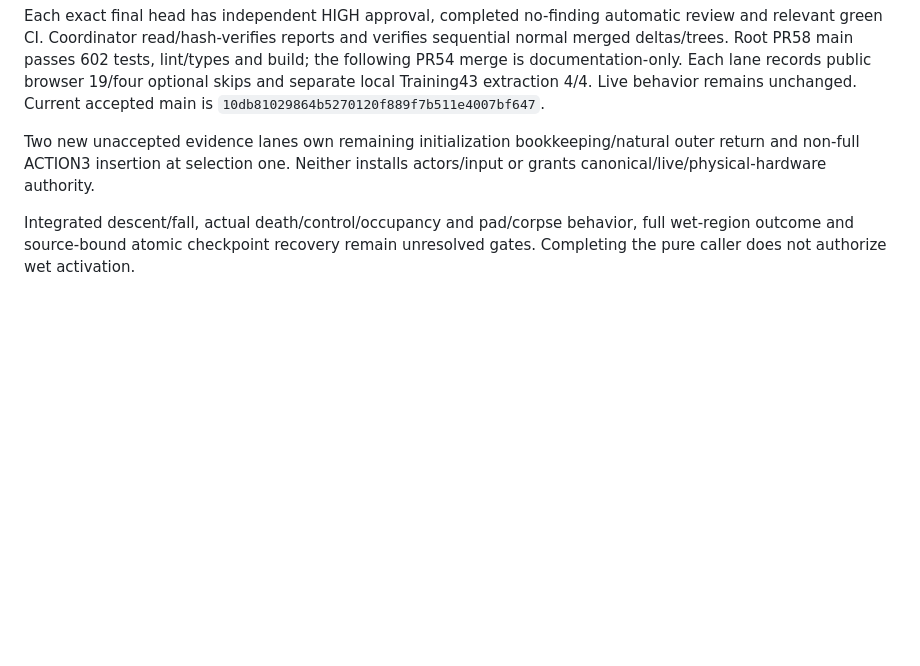
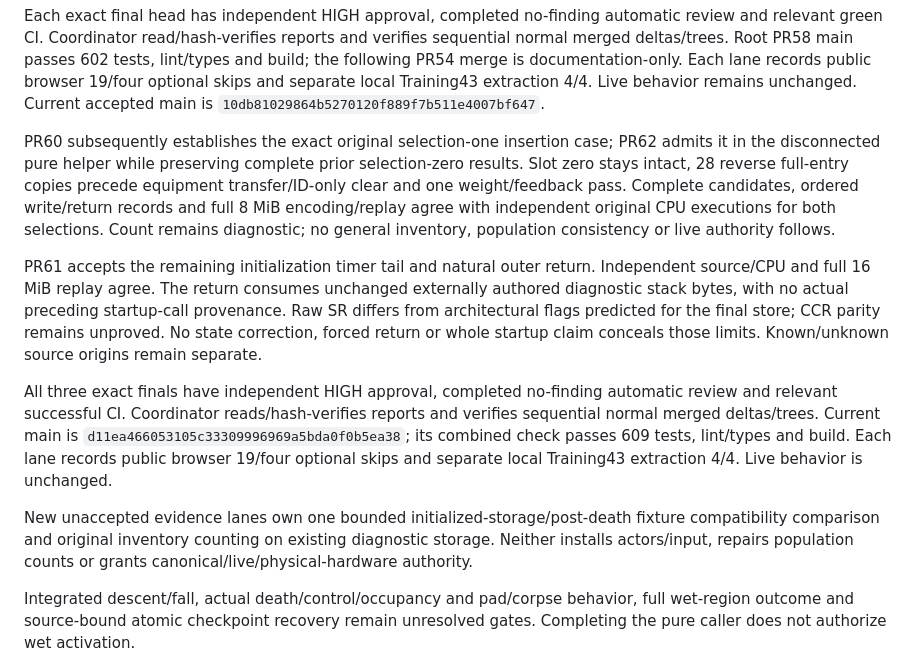
Before and after one commit to derekrivers/HiredGuns, a Markdown page: docs/training43-completion.md, the part around the change. Rendered like a GitHub page; blank space fills up the shorter version.

Commit message:
Record accepted outer return and selection-one insertion

```diff
--- a/docs/training43-completion.md
+++ b/docs/training43-completion.md
@@ -377,9 +377,32 @@ Each lane records public browser 19/four optional skips and separate local
 Training43 extraction 4/4. Live behavior remains unchanged. Current accepted main
 is `10db81029864b5270120f889f7b511e4007bf647`.
 
-Two new unaccepted evidence lanes own remaining initialization bookkeeping/natural
-outer return and non-full ACTION3 insertion at selection one. Neither installs
-actors/input or grants canonical/live/physical-hardware authority.
+PR60 subsequently establishes the exact original selection-one insertion case;
+PR62 admits it in the disconnected pure helper while preserving complete prior
+selection-zero results. Slot zero stays intact, 28 reverse full-entry copies
+precede equipment transfer/ID-only clear and one weight/feedback pass. Complete
+candidates, ordered write/return records and full 8 MiB encoding/replay agree with
+independent original CPU executions for both selections. Count remains diagnostic;
+no general inventory, population consistency or live authority follows.
+
+PR61 accepts the remaining initialization timer tail and natural outer return.
+Independent source/CPU and full 16 MiB replay agree. The return consumes unchanged
+externally authored diagnostic stack bytes, with no actual preceding startup-call
+provenance. Raw SR differs from architectural flags predicted for the final store;
+CCR parity remains unproved. No state correction, forced return or whole startup
+claim conceals those limits. Known/unknown source origins remain separate.
+
+All three exact finals have independent HIGH approval, completed no-finding
+automatic review and relevant successful CI. Coordinator reads/hash-verifies
+reports and verifies sequential normal merged deltas/trees. Current main is
+`d11ea466053105c33309996969a5bda0f0b5ea38`; its combined check passes 609 tests,
+lint/types and build. Each lane records public browser 19/four optional skips and
+separate local Training43 extraction 4/4. Live behavior is unchanged.
+
+New unaccepted evidence lanes own one bounded initialized-storage/post-death
+fixture compatibility comparison and original inventory counting on existing
+diagnostic storage. Neither installs actors/input, repairs population counts or
+grants canonical/live/physical-hardware authority.
 
 Integrated descent/fall, actual death/control/occupancy and pad/corpse behavior,
 full wet-region outcome and source-bound atomic checkpoint recovery remain
```
Also changed, not shown: STATUS.md (+27 -5 lines).
